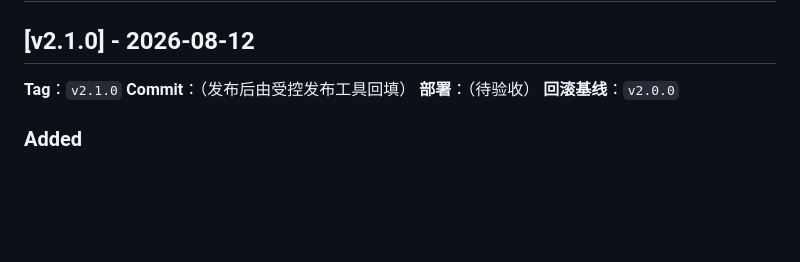
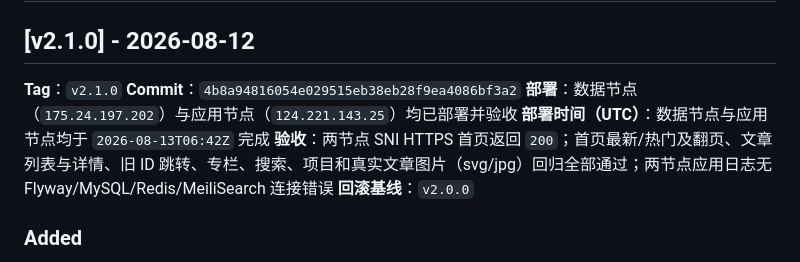
Before and after one commit to manfredma/bytedepth, a Markdown page: docs/releases/CHANGELOG.md, the part around the change. GitHub-like rendering; blank space fills up the shorter version.

Commit message:
docs: record v2.1.0 deployment acceptance
Add deployment verification record for v2.1.0: both nodes deployed and
verified, all query regressions passed, no connection errors.

Co-Authored-By: Claude <noreply@anthropic.com>

```diff
--- a/docs/releases/CHANGELOG.md
+++ b/docs/releases/CHANGELOG.md
@@ -7,8 +7,10 @@
 ## [v2.1.0] - 2026-08-12
 
 **Tag**：`v2.1.0`
-**Commit**：（发布后由受控发布工具回填）
-**部署**：（待验收）
+**Commit**：`4b8a94816054e029515eb38eb28f9ea4086bf3a2`
+**部署**：数据节点（`175.24.197.202`）与应用节点（`124.221.143.25`）均已部署并验收
+**部署时间（UTC）**：数据节点与应用节点均于 `2026-08-13T06:42Z` 完成
+**验收**：两节点 SNI HTTPS 首页返回 `200`；首页最新/热门及翻页、文章列表与详情、旧 ID 跳转、专栏、搜索、项目和真实文章图片（svg/jpg）回归全部通过；两节点应用日志无 Flyway/MySQL/Redis/MeiliSearch 连接错误
 **回滚基线**：`v2.0.0`
 
 ### Added
```
